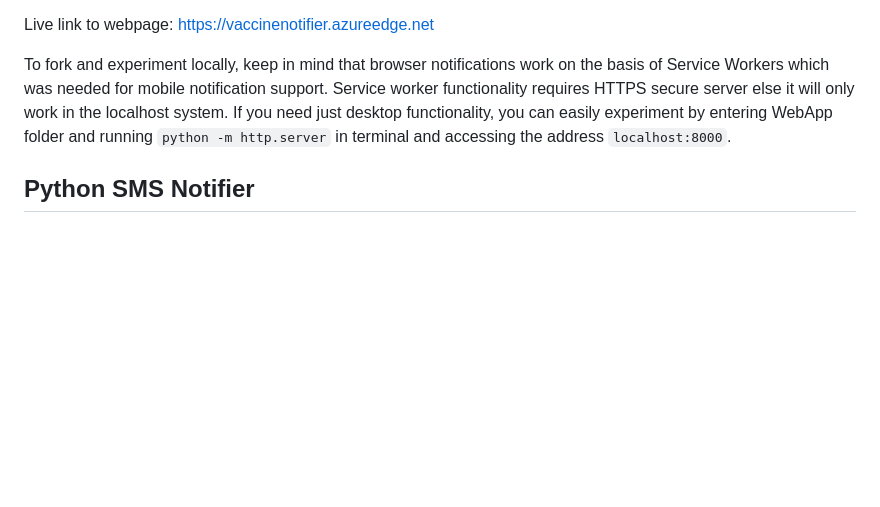
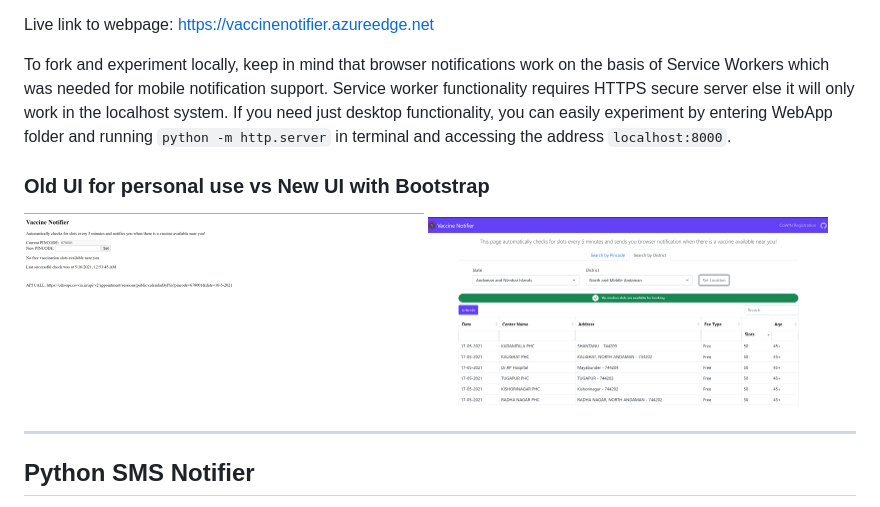
Before and after one commit to sujeendran/VaccineNotifier, a Markdown page: README.md, the part around the change. Drawn GitHub-style; pictures changed too: images/VaccineNotifierOld.png (added), images/VaccineNotifierThumbnail.png (added); blank space fills up the shorter version.

```diff
--- a/README.md
+++ b/README.md
@@ -10,6 +10,13 @@ Live link to webpage: https://vaccinenotifier.azureedge.net
 
 To fork and experiment locally, keep in mind that browser notifications work on the basis of Service Workers which was needed for mobile notification support. Service worker functionality requires HTTPS secure server else it will only work in the localhost system. If you need just desktop functionality, you can easily experiment by entering WebApp folder and running `python -m http.server` in terminal and accessing the address `localhost:8000`.
 
+### Old UI for personal use vs New UI with Bootstrap
+
+<img src="images/VaccineNotifierOld.png" width="400" height="200">
+<img src="images/VaccineNotifierThumbnail.png" width="400" height="200">
+
+---
+
 ## Python SMS Notifier
 
 Python script that can be run as a windows scheduled task that checks for available vaccine slots and sends you SMS using Twilio API.
```
